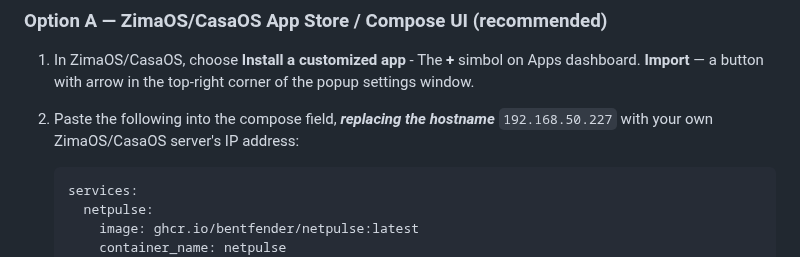
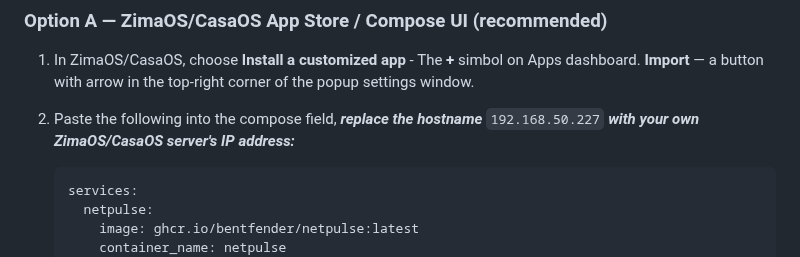
Before and after one commit to BentFender/netpulse, a Markdown page: README.md, the part around the change. GitHub-like rendering.

````diff
--- a/README.md
+++ b/README.md
@@ -29,8 +29,8 @@ local build step needed.
 
 1. In ZimaOS/CasaOS, choose **Install a customized app** - The **+** simbol on Apps dashboard.
    **Import** — a button with arrow in the top-right corner of the popup settings window.
-2. Paste the following into the compose field, ***replacing the hostname***
-   `192.168.50.227` with your own ZimaOS/CasaOS server's IP address:
+2. Paste the following into the compose field, ***replace the hostname***
+   `192.168.50.227` ***with your own ZimaOS/CasaOS server's IP address:***
 
    ```yaml
    services:
````
